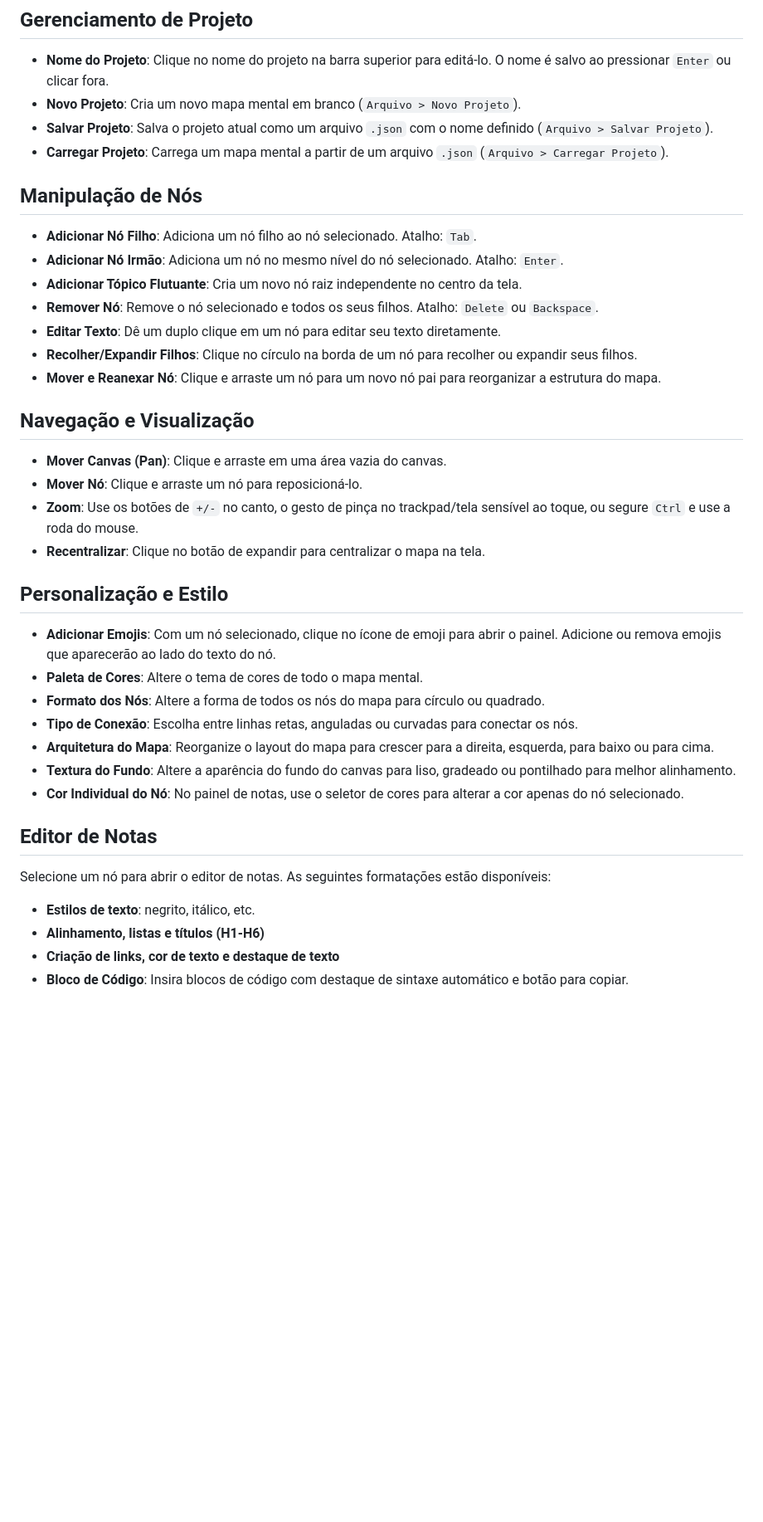
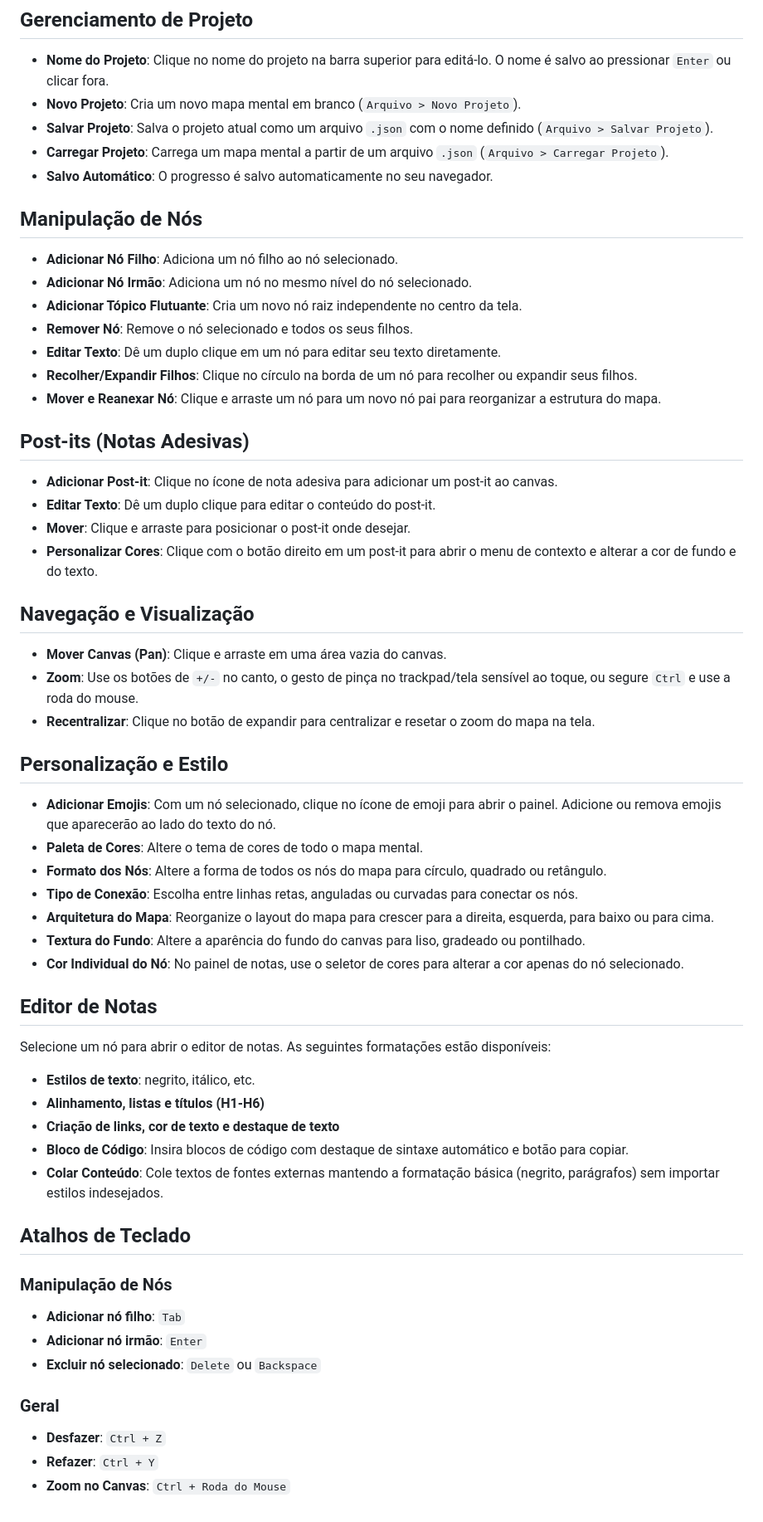
Before and after one commit to cerqueiralex/mindmap-app, a Markdown page: README.md, the part around the change. Shown at 83% size. Rendered like a GitHub page; blank space fills up the shorter version.

```diff
--- a/README.md
+++ b/README.md
@@ -11,29 +11,35 @@ Desenvolvido por Alexandre Polselli Cerqueira.
 - **Novo Projeto**: Cria um novo mapa mental em branco (`Arquivo > Novo Projeto`).
 - **Salvar Projeto**: Salva o projeto atual como um arquivo `.json` com o nome definido (`Arquivo > Salvar Projeto`).
 - **Carregar Projeto**: Carrega um mapa mental a partir de um arquivo `.json` (`Arquivo > Carregar Projeto`).
+- **Salvo Automático**: O progresso é salvo automaticamente no seu navegador.
 
 ## Manipulação de Nós
-- **Adicionar Nó Filho**: Adiciona um nó filho ao nó selecionado. Atalho: `Tab`.
-- **Adicionar Nó Irmão**: Adiciona um nó no mesmo nível do nó selecionado. Atalho: `Enter`.
+- **Adicionar Nó Filho**: Adiciona um nó filho ao nó selecionado.
+- **Adicionar Nó Irmão**: Adiciona um nó no mesmo nível do nó selecionado.
 - **Adicionar Tópico Flutuante**: Cria um novo nó raiz independente no centro da tela.
-- **Remover Nó**: Remove o nó selecionado e todos os seus filhos. Atalho: `Delete` ou `Backspace`.
+- **Remover Nó**: Remove o nó selecionado e todos os seus filhos.
 - **Editar Texto**: Dê um duplo clique em um nó para editar seu texto diretamente.
 - **Recolher/Expandir Filhos**: Clique no círculo na borda de um nó para recolher ou expandir seus filhos.
 - **Mover e Reanexar Nó**: Clique e arraste um nó para um novo nó pai para reorganizar a estrutura do mapa.
 
+## Post-its (Notas Adesivas)
+- **Adicionar Post-it**: Clique no ícone de nota adesiva para adicionar um post-it ao canvas.
+- **Editar Texto**: Dê um duplo clique para editar o conteúdo do post-it.
+- **Mover**: Clique e arraste para posicionar o post-it onde desejar.
+- **Personalizar Cores**: Clique com o botão direito em um post-it para abrir o menu de contexto e alterar a cor de fundo e do texto.
+
 ## Navegação e Visualização
 - **Mover Canvas (Pan)**: Clique e arraste em uma área vazia do canvas.
-- **Mover Nó**: Clique e arraste um nó para reposicioná-lo.
 - **Zoom**: Use os botões de `+/-` no canto, o gesto de pinça no trackpad/tela sensível ao toque, ou segure `Ctrl` e use a roda do mouse.
-- **Recentralizar**: Clique no botão de expandir para centralizar o mapa na tela.
+- **Recentralizar**: Clique no botão de expandir para centralizar e resetar o zoom do mapa na tela.
 
 ## Personalização e Estilo
 - **Adicionar Emojis**: Com um nó selecionado, clique no ícone de emoji para abrir o painel. Adicione ou remova emojis que aparecerão ao lado do texto do nó.
 - **Paleta de Cores**: Altere o tema de cores de todo o mapa mental.
-- **Formato dos Nós**: Altere a forma de todos os nós do mapa para círculo ou quadrado.
+- **Formato dos Nós**: Altere a forma de todos os nós do mapa para círculo, quadrado ou retângulo.
 - **Tipo de Conexão**: Escolha entre linhas retas, anguladas ou curvadas para conectar os nós.
 - **Arquitetura do Mapa**: Reorganize o layout do mapa para crescer para a direita, esquerda, para baixo ou para cima.
-- **Textura do Fundo**: Altere a aparência do fundo do canvas para liso, gradeado ou pontilhado para melhor alinhamento.
+- **Textura do Fundo**: Altere a aparência do fundo do canvas para liso, gradeado ou pontilhado.
 - **Cor Individual do Nó**: No painel de notas, use o seletor de cores para alterar a cor apenas do nó selecionado.
 
 ## Editor de Notas
@@ -43,3 +49,16 @@ Selecione um nó para abrir o editor de notas. As seguintes formatações estão
 - **Alinhamento, listas e títulos (H1-H6)**
 - **Criação de links, cor de texto e destaque de texto**
 - **Bloco de Código**: Insira blocos de código com destaque de sintaxe automático e botão para copiar.
+- **Colar Conteúdo**: Cole textos de fontes externas mantendo a formatação básica (negrito, parágrafos) sem importar estilos indesejados.
+
+## Atalhos de Teclado
+
+### Manipulação de Nós
+- **Adicionar nó filho**: `Tab`
+- **Adicionar nó irmão**: `Enter`
+- **Excluir nó selecionado**: `Delete` ou `Backspace`
+
+### Geral
+- **Desfazer**: `Ctrl + Z`
+- **Refazer**: `Ctrl + Y`
+- **Zoom no Canvas**: `Ctrl + Roda do Mouse`
```
